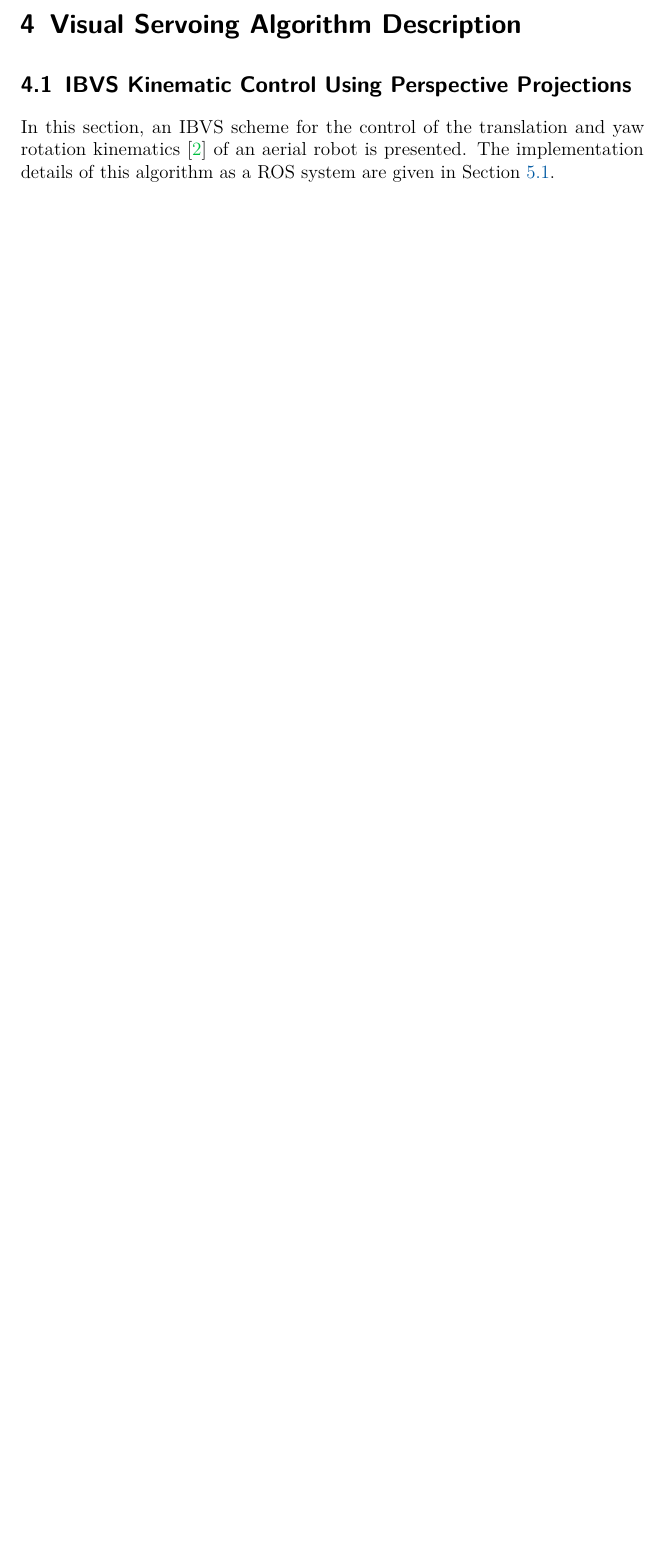
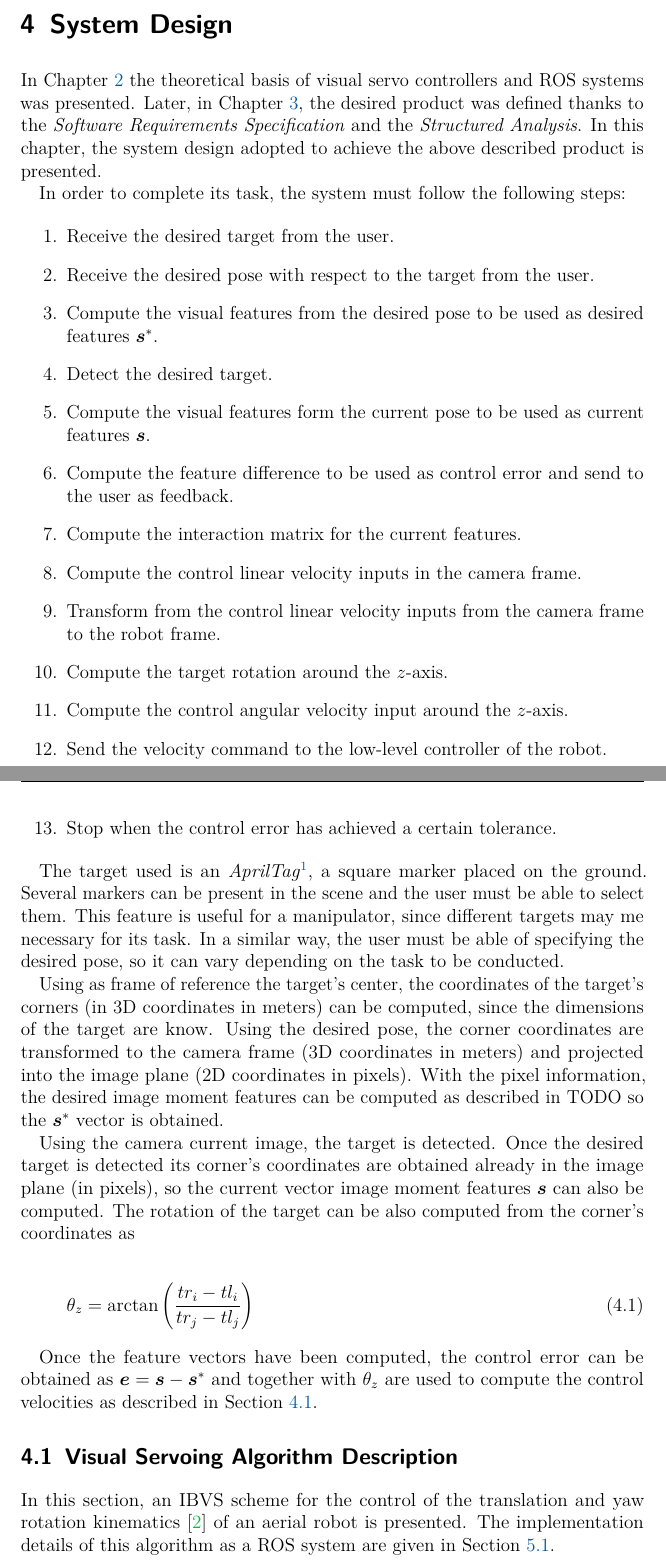
Before and after one commit to PabloRdrRbl/tud_thesis, a LaTeX thesis (thesis_master.tex, which reads content/chapter_03/chapter_03.tex, content/chapter_04/chapter_04.tex): part of page 39 of 49 before the commit and two parts of pages 39 and 40 of 50 after it, the two joined at a grey line, cut at the place of the change, the shorter picture padded with empty space. The pictures show the PDF file thesis_master.pdf that the author committed with the source.

Commit message:
Update document

```diff
--- a/content/chapter_03/chapter_03.tex
+++ b/content/chapter_03/chapter_03.tex
@@ -81,5 +66,5 @@ The software  has been tested on the following platform. Forward or backward sup
 The functional requirements describe what the system must do to complete the overall task:
 
 \begin{itemize}
-	\item F1: \emph{Compute desired visual features}. For the desired pose with respect to the target, compute a vector of image features from the target.
+	\item \textbf{F1}: \emph{Compute desired visual features}. For the desired pose with respect to the target, compute a vector of image features.
 
--- a/content/chapter_04/chapter_04.tex
+++ b/content/chapter_04/chapter_04.tex
@@ -1,11 +1,58 @@
 %!TEX root = ../../thesis_master.tex
 
 %%%%%%%%%%
-\chapter{Visual Servoing Algorithm Description}
-\label{chap:algorithm-drescription}
+\chapter{System Design}
+\label{chap:system-design}
 %%%%%%%%%%
 
-\section{IBVS Kinematic Control Using Perspective Projections}
+In Chapter \ref{chap:theory-state-art} the theoretical basis of visual servo controllers and ROS systems was presented. Later, in Chapter \ref{chap:srs-sa}, the desired product was defined thanks to the \emph{Software Requirements Specification} and the \emph{Structured Analysis}. In this chapter, the system design adopted to achieve the above described product is presented.
+
+In order to complete its task, the system must follow the following steps:
+
+\begin{enumerate}
+	\item Receive the desired target from the user.
+
+	\item Receive the desired pose with respect to the target from the user.
+
+	\item Compute the visual features from the desired pose to be used as desired features $\bm{s}^\ast$.
+
+	\item Detect the desired target.
+
+	\item Compute the visual features form the current pose to be used as current features $\bm{s}$.
+
+	\item Compute the feature difference to be used as control error and send to the user as feedback.
+
+	\item Compute the interaction matrix for the current features.
+
+	\item Compute the control linear velocity inputs in the camera frame.
+
+	\item Transform from the control linear velocity inputs from the camera frame to the robot frame.
+
+	\item Compute the target rotation around the $z\text{-axis}$.
+
+	\item Compute the control angular velocity input around the $z\text{-axis}$.
+
+	\item Send the velocity command to the low-level controller of the robot.
+
+	\item Stop when the control error has achieved a certain tolerance.
+\end{enumerate}
+
+The target used is an \emph{AprilTag}\footnote{\url{https://april.eecs.umich.edu/software/apriltag.html}}, a square marker placed on the ground. Several markers can be present in the scene and the user must be able to select them. This feature is useful for a manipulator, since different targets may me necessary for its task. In a similar way, the user must be able of specifying the desired pose, so it can vary depending on the task to be conducted.
+
+Using as frame of reference the target's center, the coordinates of the target's corners (in 3D coordinates in meters) can be computed, since the dimensions of the target are know. Using the desired pose, the corner coordinates are transformed to the camera frame (3D coordinates in meters) and projected into the image plane (2D coordinates in pixels). With the pixel information, the desired image moment features can be computed as described in TODO so the $\bm{s}^\ast$ vector is obtained.
+
+Using the camera current image, the target is detected. Once the desired target is detected its corner's coordinates are obtained already in the image plane (in pixels), so the current vector image moment features $\bm{s}$ can also be computed. The rotation of the target can be also computed from the corner's coordinates as
+
+\begin{equation}
+ \theta_z = \arctan \left( \frac{tr_i - tl_i}{tr_j - tl_j} \right)
+\end{equation}
+
+ Once the feature vectors have been computed, the control error can be obtained as $\bm{e} = \bm{s} - \bm{s}^\ast$ and together with $\theta_z$ are used to compute the control velocities as described in Section \ref{sec:vs-algorithm-description}.
+
+
+
+\section{Visual Servoing Algorithm Description}
+\label{sec:vs-algorithm-description}
 
 In this section, an IBVS scheme for the control of the translation and yaw rotation kinematics \cite{bourquardez_2009} of an aerial robot is presented. The implementation details of this algorithm as a ROS system are given in Section \ref{sec:implementation-perspective}.
 
```
Also changed, not shown: content/chapter_02/chapter_02.tex (+0 -2 lines), thesis_master.pdf, content/chapter_03/chapter_03.tex (54 more changed lines).
